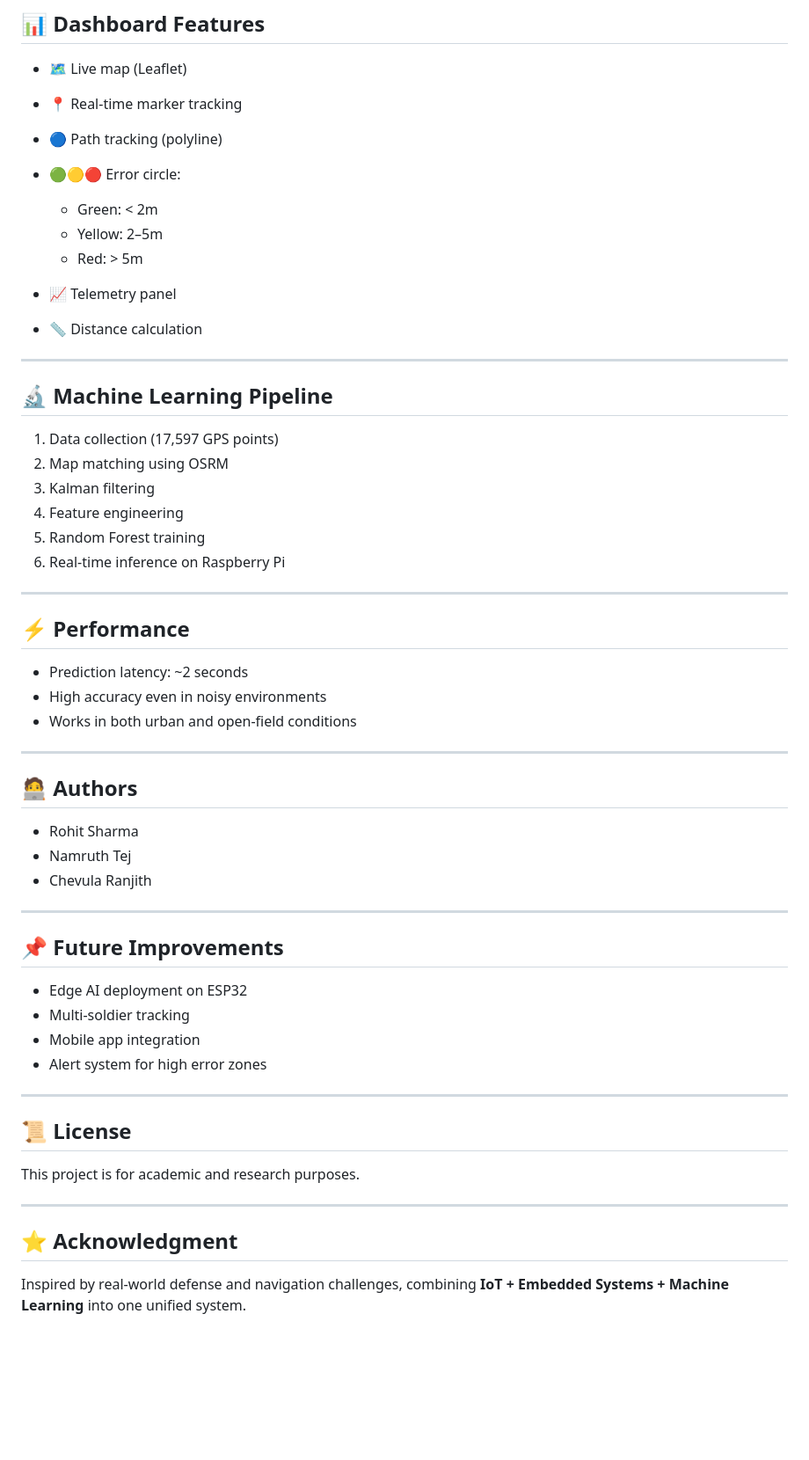
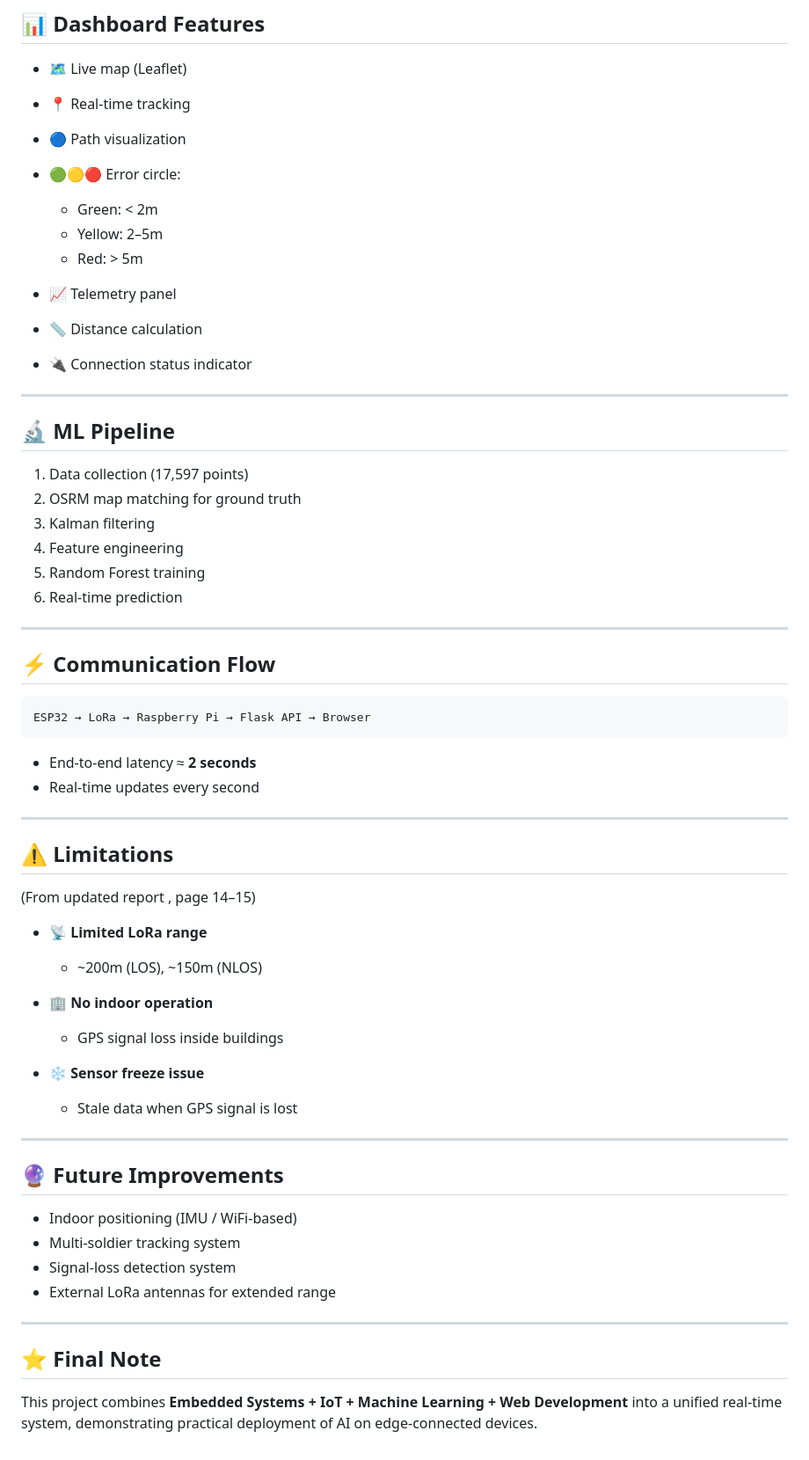
Before and after one commit to rohit9394/Location_Monitoring_System, a Markdown page: README.md, the part around one of its changes. Shown at 88% size. Drawn GitHub-style; blank space fills up the shorter version.

````diff
--- a/README.md
+++ b/README.md
@@ -172,8 +190,8 @@ http://<raspberry-pi-ip>:5000
 ## 📊 Dashboard Features
 
 * 🗺️ Live map (Leaflet)
-* 📍 Real-time marker tracking
-* 🔵 Path tracking (polyline)
+* 📍 Real-time tracking
+* 🔵 Path visualization
 * 🟢🟡🔴 Error circle:
 
   * Green: < 2m
@@ -181,51 +199,57 @@ http://<raspberry-pi-ip>:5000
   * Red: > 5m
 * 📈 Telemetry panel
 * 📏 Distance calculation
+* 🔌 Connection status indicator
 
 ---
 
-## 🔬 Machine Learning Pipeline
+## 🔬 ML Pipeline
 
-1. Data collection (17,597 GPS points)
-2. Map matching using OSRM
+1. Data collection (17,597 points)
+2. OSRM map matching for ground truth
 3. Kalman filtering
 4. Feature engineering
 5. Random Forest training
-6. Real-time inference on Raspberry Pi
+6. Real-time prediction
 
 ---
 
-## ⚡ Performance
+## ⚡ Communication Flow
 
-* Prediction latency: ~2 seconds
-* High accuracy even in noisy environments
-* Works in both urban and open-field conditions
+```
+ESP32 → LoRa → Raspberry Pi → Flask API → Browser
+```
+
+* End-to-end latency ≈ **2 seconds**
+* Real-time updates every second
 
 ---
 
-## 🧑‍💻 Authors
+## ⚠️ Limitations
 
-* Rohit Sharma
-* Namruth Tej
-* Chevula Ranjith
+(From updated report , page 14–15)
+
+* 📡 **Limited LoRa range**
+
+  * ~200m (LOS), ~150m (NLOS)
+* 🏢 **No indoor operation**
+
+  * GPS signal loss inside buildings
+* ❄️ **Sensor freeze issue**
+
+  * Stale data when GPS signal is lost
 
 ---
 
-## 📌 Future Improvements
+## 🔮 Future Improvements
 
-* Edge AI deployment on ESP32
-* Multi-soldier tracking
-* Mobile app integration
-* Alert system for high error zones
+* Indoor positioning (IMU / WiFi-based)
+* Multi-soldier tracking system
+* Signal-loss detection system
+* External LoRa antennas for extended range
 
 ---
 
-## 📜 License
+## ⭐ Final Note
 
-This project is for academic and research purposes.
-
----
-
-## ⭐ Acknowledgment
-
-Inspired by real-world defense and navigation challenges, combining **IoT + Embedded Systems + Machine Learning** into one unified system.
+This project combines **Embedded Systems + IoT + Machine Learning + Web Development** into a unified real-time system, demonstrating practical deployment of AI on edge-connected devices.
````
Also changed, not shown: other parts of README.md (+68 -50 lines).
